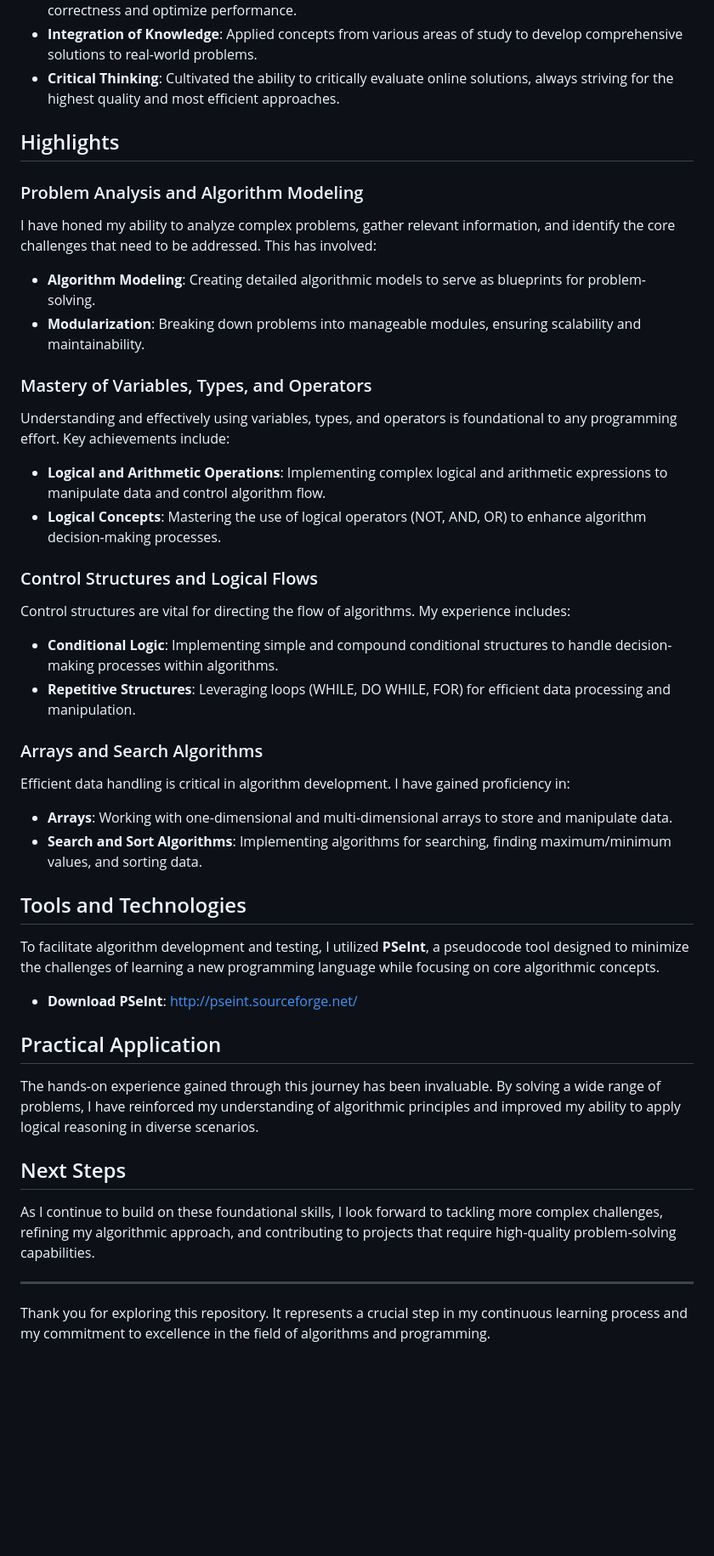
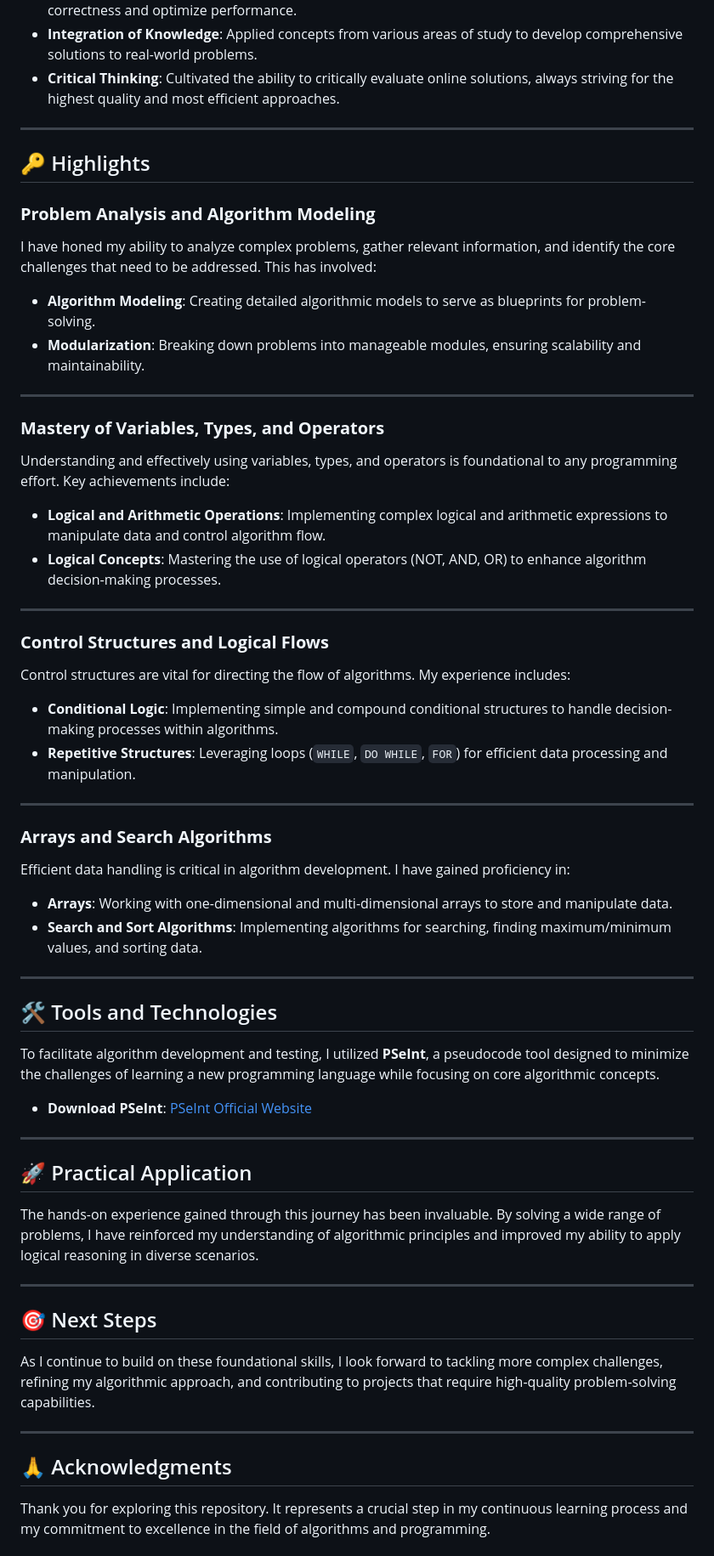
Before and after one commit to LucianoMoliterno/Software-ENGINEER, a Markdown page: Problem-expression-and-algorithms/README.md, the part around one of its changes. Shown at 85% size. Rendered like a GitHub page; blank space fills up the shorter version.

```diff
--- a/Problem-expression-and-algorithms/README.md
+++ b/Problem-expression-and-algorithms/README.md
@@ -15,46 +19,62 @@ The ability to break down complex problems, model them effectively, and implemen
 - **Integration of Knowledge**: Applied concepts from various areas of study to develop comprehensive solutions to real-world problems.
 - **Critical Thinking**: Cultivated the ability to critically evaluate online solutions, always striving for the highest quality and most efficient approaches.
 
-## Highlights
+---
 
-### Problem Analysis and Algorithm Modeling
+## 🔑 Highlights
+
+### **Problem Analysis and Algorithm Modeling**
 
 I have honed my ability to analyze complex problems, gather relevant information, and identify the core challenges that need to be addressed. This has involved:
 - **Algorithm Modeling**: Creating detailed algorithmic models to serve as blueprints for problem-solving.
 - **Modularization**: Breaking down problems into manageable modules, ensuring scalability and maintainability.
 
-### Mastery of Variables, Types, and Operators
+---
+
+### **Mastery of Variables, Types, and Operators**
 
 Understanding and effectively using variables, types, and operators is foundational to any programming effort. Key achievements include:
 - **Logical and Arithmetic Operations**: Implementing complex logical and arithmetic expressions to manipulate data and control algorithm flow.
 - **Logical Concepts**: Mastering the use of logical operators (NOT, AND, OR) to enhance algorithm decision-making processes.
 
-### Control Structures and Logical Flows
+---
+
+### **Control Structures and Logical Flows**
 
 Control structures are vital for directing the flow of algorithms. My experience includes:
 - **Conditional Logic**: Implementing simple and compound conditional structures to handle decision-making processes within algorithms.
-- **Repetitive Structures**: Leveraging loops (WHILE, DO WHILE, FOR) for efficient data processing and manipulation.
+- **Repetitive Structures**: Leveraging loops (`WHILE`, `DO WHILE`, `FOR`) for efficient data processing and manipulation.
 
-### Arrays and Search Algorithms
+---
+
+### **Arrays and Search Algorithms**
 
 Efficient data handling is critical in algorithm development. I have gained proficiency in:
 - **Arrays**: Working with one-dimensional and multi-dimensional arrays to store and manipulate data.
 - **Search and Sort Algorithms**: Implementing algorithms for searching, finding maximum/minimum values, and sorting data.
 
-## Tools and Technologies
+---
+
+## 🛠️ Tools and Technologies
 
 To facilitate algorithm development and testing, I utilized **PSeInt**, a pseudocode tool designed to minimize the challenges of learning a new programming language while focusing on core algorithmic concepts.
 
-- **Download PSeInt**: [http://pseint.sourceforge.net/](http://pseint.sourceforge.net/)
+- **Download PSeInt**: [PSeInt Official Website](http://pseint.sourceforge.net/)
 
-## Practical Application
+---
+
+## 🚀 Practical Application
 
 The hands-on experience gained through this journey has been invaluable. By solving a wide range of problems, I have reinforced my understanding of algorithmic principles and improved my ability to apply logical reasoning in diverse scenarios.
 
-## Next Steps
+---
+
+## 🎯 Next Steps
 
 As I continue to build on these foundational skills, I look forward to tackling more complex challenges, refining my algorithmic approach, and contributing to projects that require high-quality problem-solving capabilities.
 
 ---
 
+## 🙏 Acknowledgments
+
 Thank you for exploring this repository. It represents a crucial step in my continuous learning process and my commitment to excellence in the field of algorithms and programming.
```
Also changed, not shown: other parts of Problem-expression-and-algorithms/README.md (+14 -4 lines).
